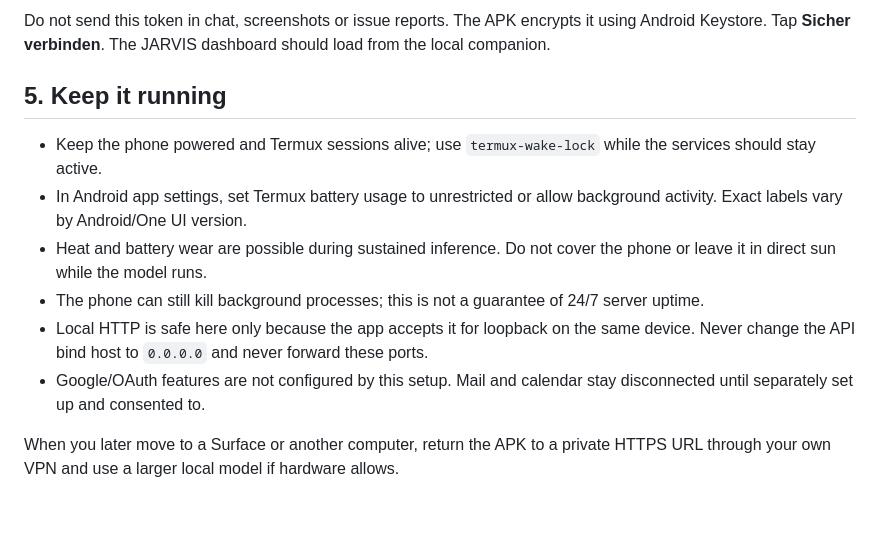
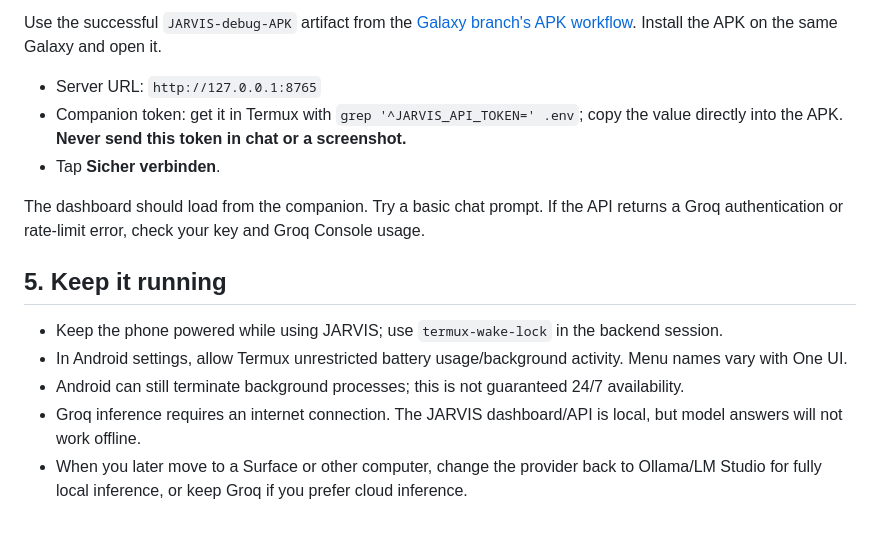
Before and after one commit to mekkedemirov21-rgb/jarvis.ai, a Markdown page: docs/GALAXY_LOCAL_SETUP.md, the part around one of its changes. Drawn GitHub-style.

```diff
--- a/docs/GALAXY_LOCAL_SETUP.md
+++ b/docs/GALAXY_LOCAL_SETUP.md
@@ -68,13 +68,16 @@ grep '^JARVIS_API_TOKEN=' .env
 
-Do not send this token in chat, screenshots or issue reports. The APK encrypts it using Android Keystore. Tap **Sicher verbinden**. The JARVIS dashboard should load from the local companion.
+Use the successful `JARVIS-debug-APK` artifact from the [Galaxy branch's APK workflow](https://github.com/mekkedemirov21-rgb/jarvis.ai/actions/workflows/build-apk.yml?query=branch%3Ajarvis-galaxy-localhost). Install the APK on the same Galaxy and open it.
+
+- Server URL: `http://127.0.0.1:8765`
+- Companion token: get it in Termux with `grep '^JARVIS_API_TOKEN=' .env`; copy the value directly into the APK. **Never send this token in chat or a screenshot.**
+- Tap **Sicher verbinden**.
+
+The dashboard should load from the companion. Try a basic chat prompt. If the API returns a Groq authentication or rate-limit error, check your key and Groq Console usage.
 
 ## 5. Keep it running
 
-- Keep the phone powered and Termux sessions alive; use `termux-wake-lock` while the services should stay active.
-- In Android app settings, set Termux battery usage to unrestricted or allow background activity. Exact labels vary by Android/One UI version.
-- Heat and battery wear are possible during sustained inference. Do not cover the phone or leave it in direct sun while the model runs.
-- The phone can still kill background processes; this is not a guarantee of 24/7 server uptime.
-- Local HTTP is safe here only because the app accepts it for loopback on the same device. Never change the API bind host to `0.0.0.0` and never forward these ports.
-- Google/OAuth features are not configured by this setup. Mail and calendar stay disconnected until separately set up and consented to.
-
-When you later move to a Surface or another computer, return the APK to a private HTTPS URL through your own VPN and use a larger local model if hardware allows.
+- Keep the phone powered while using JARVIS; use `termux-wake-lock` in the backend session.
+- In Android settings, allow Termux unrestricted battery usage/background activity. Menu names vary with One UI.
+- Android can still terminate background processes; this is not guaranteed 24/7 availability.
+- Groq inference requires an internet connection. The JARVIS dashboard/API is local, but model answers will not work offline.
+- When you later move to a Surface or other computer, change the provider back to Ollama/LM Studio for fully local inference, or keep Groq if you prefer cloud inference.
```
Also changed, not shown: other parts of docs/GALAXY_LOCAL_SETUP.md (+29 -29 lines).
